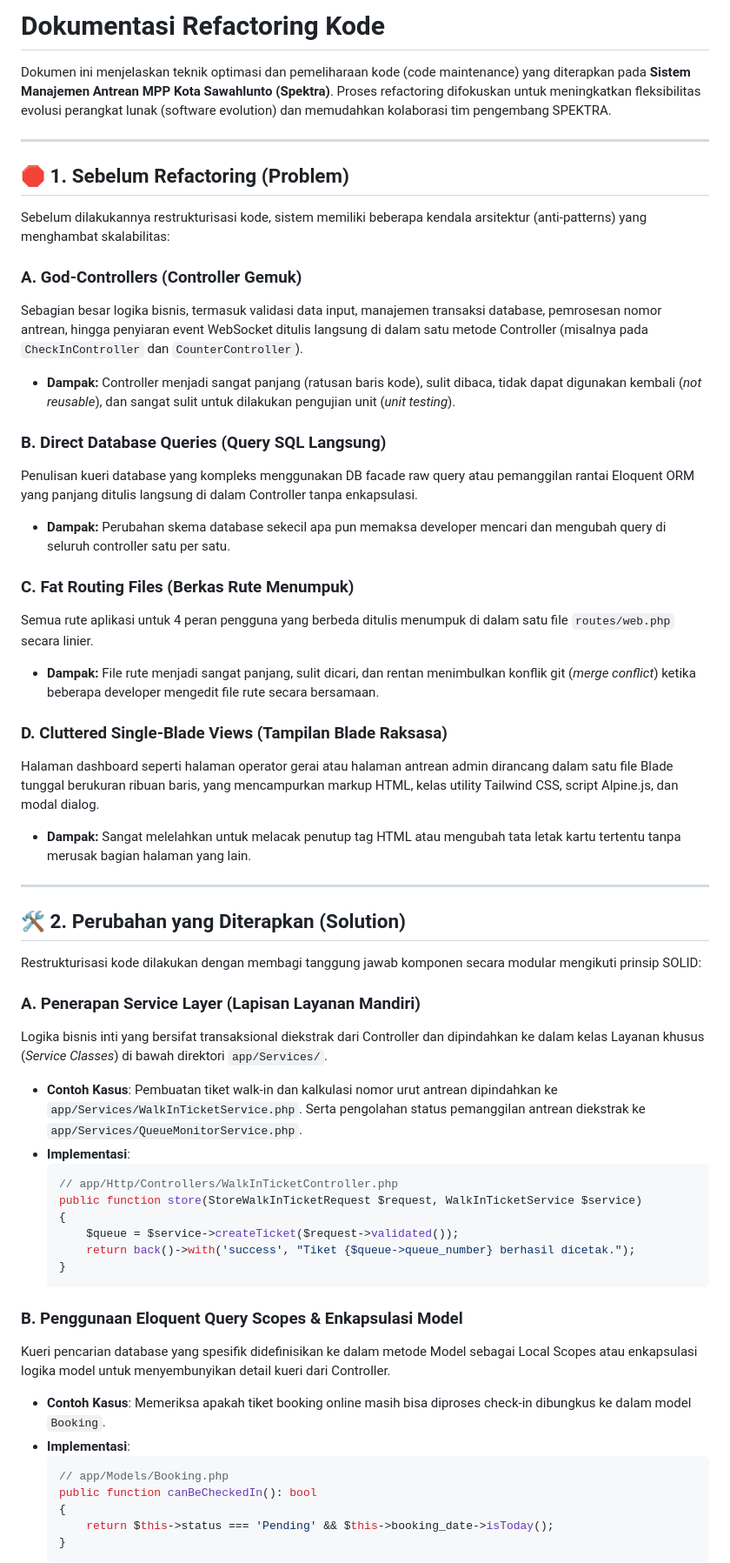
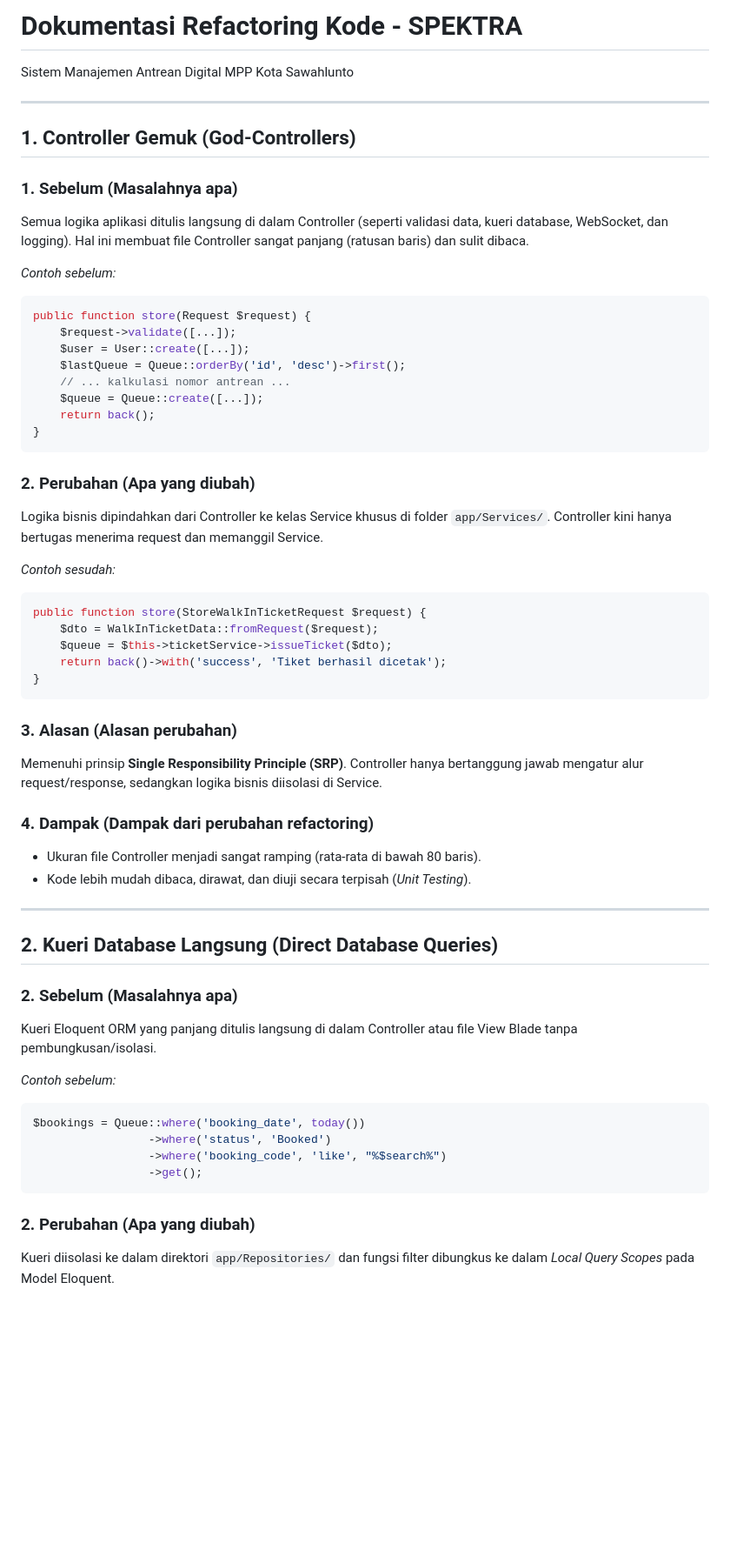
Before and after one commit to zakyrmh/pbl-spektra, a Markdown page: docs/refactoring.md, the part around one of its changes. Shown at 87% size. GitHub-like rendering; blank space fills up the shorter version.

Commit message:
docs: add code refactoring documentation

````diff
--- a/docs/refactoring.md
+++ b/docs/refactoring.md
@@ -1,57 +1,59 @@
-# Dokumentasi Refactoring Kode
-
-Dokumen ini menjelaskan teknik optimasi dan pemeliharaan kode (code maintenance) yang diterapkan pada **Sistem Manajemen Antrean MPP Kota Sawahlunto (Spektra)**. Proses refactoring difokuskan untuk meningkatkan fleksibilitas evolusi perangkat lunak (software evolution) dan memudahkan kolaborasi tim pengembang SPEKTRA.
+# Dokumentasi Refactoring Kode - SPEKTRA
+Sistem Manajemen Antrean Digital MPP Kota Sawahlunto
 
 ---
 
-## 🛑 1. Sebelum Refactoring (Problem)
+## 1. Controller Gemuk (God-Controllers)
 
-Sebelum dilakukannya restrukturisasi kode, sistem memiliki beberapa kendala arsitektur (anti-patterns) yang menghambat skalabilitas:
+### 1. Sebelum (Masalahnya apa)
+Semua logika aplikasi ditulis langsung di dalam Controller (seperti validasi data, kueri database, WebSocket, dan logging). Hal ini membuat file Controller sangat panjang (ratusan baris) dan sulit dibaca.
 
-### A. God-Controllers (Controller Gemuk)
-Sebagian besar logika bisnis, termasuk validasi data input, manajemen transaksi database, pemrosesan nomor antrean, hingga penyiaran event WebSocket ditulis langsung di dalam satu metode Controller (misalnya pada `CheckInController` dan `CounterController`).
-- **Dampak:** Controller menjadi sangat panjang (ratusan baris kode), sulit dibaca, tidak dapat digunakan kembali (*not reusable*), dan sangat sulit untuk dilakukan pengujian unit (*unit testing*).
+*Contoh sebelum:*
+```php
+public function store(Request $request) {
+    $request->validate([...]);
+    $user = User::create([...]);
+    $lastQueue = Queue::orderBy('id', 'desc')->first();
+    // ... kalkulasi nomor antrean ...
+    $queue = Queue::create([...]);
+    return back();
+}
+```
 
-### B. Direct Database Queries (Query SQL Langsung)
-Penulisan kueri database yang kompleks menggunakan DB facade raw query atau pemanggilan rantai Eloquent ORM yang panjang ditulis langsung di dalam Controller tanpa enkapsulasi.
-- **Dampak:** Perubahan skema database sekecil apa pun memaksa developer mencari dan mengubah query di seluruh controller satu per satu.
+### 2. Perubahan (Apa yang diubah)
+Logika bisnis dipindahkan dari Controller ke kelas Service khusus di folder `app/Services/`. Controller kini hanya bertugas menerima request dan memanggil Service.
 
-### C. Fat Routing Files (Berkas Rute Menumpuk)
-Semua rute aplikasi untuk 4 peran pengguna yang berbeda ditulis menumpuk di dalam satu file `routes/web.php` secara linier.
-- **Dampak:** File rute menjadi sangat panjang, sulit dicari, dan rentan menimbulkan konflik git (*merge conflict*) ketika beberapa developer mengedit file rute secara bersamaan.
+*Contoh sesudah:*
+```php
+public function store(StoreWalkInTicketRequest $request) {
+    $dto = WalkInTicketData::fromRequest($request);
+    $queue = $this->ticketService->issueTicket($dto);
+    return back()->with('success', 'Tiket berhasil dicetak');
+}
+```
 
-### D. Cluttered Single-Blade Views (Tampilan Blade Raksasa)
-Halaman dashboard seperti halaman operator gerai atau halaman antrean admin dirancang dalam satu file Blade tunggal berukuran ribuan baris, yang mencampurkan markup HTML, kelas utility Tailwind CSS, script Alpine.js, dan modal dialog.
-- **Dampak:** Sangat melelahkan untuk melacak penutup tag HTML atau mengubah tata letak kartu tertentu tanpa merusak bagian halaman yang lain.
+### 3. Alasan (Alasan perubahan)
+Memenuhi prinsip **Single Responsibility Principle (SRP)**. Controller hanya bertanggung jawab mengatur alur request/response, sedangkan logika bisnis diisolasi di Service.
+
+### 4. Dampak (Dampak dari perubahan refactoring)
+* Ukuran file Controller menjadi sangat ramping (rata-rata di bawah 80 baris).
+* Kode lebih mudah dibaca, dirawat, dan diuji secara terpisah (*Unit Testing*).
 
 ---
 
-## 🛠️ 2. Perubahan yang Diterapkan (Solution)
+## 2. Kueri Database Langsung (Direct Database Queries)
 
-Restrukturisasi kode dilakukan dengan membagi tanggung jawab komponen secara modular mengikuti prinsip SOLID:
+### 2. Sebelum (Masalahnya apa)
+Kueri Eloquent ORM yang panjang ditulis langsung di dalam Controller atau file View Blade tanpa pembungkusan/isolasi.
 
-### A. Penerapan Service Layer (Lapisan Layanan Mandiri)
-Logika bisnis inti yang bersifat transaksional diekstrak dari Controller dan dipindahkan ke dalam kelas Layanan khusus (*Service Classes*) di bawah direktori `app/Services/`.
-- **Contoh Kasus**: Pembuatan tiket walk-in dan kalkulasi nomor urut antrean dipindahkan ke `app/Services/WalkInTicketService.php`. Serta pengolahan status pemanggilan antrean diekstrak ke `app/Services/QueueMonitorService.php`.
-- **Implementasi**:
-  ```php
-  // app/Http/Controllers/WalkInTicketController.php
-  public function store(StoreWalkInTicketRequest $request, WalkInTicketService $service)
-  {
-      $queue = $service->createTicket($request->validated());
-      return back()->with('success', "Tiket {$queue->queue_number} berhasil dicetak.");
-  }
-  ```
+*Contoh sebelum:*
+```php
+$bookings = Queue::where('booking_date', today())
+                 ->where('status', 'Booked')
+                 ->where('booking_code', 'like', "%$search%")
+                 ->get();
+```
 
-### B. Penggunaan Eloquent Query Scopes & Enkapsulasi Model
-Kueri pencarian database yang spesifik didefinisikan ke dalam metode Model sebagai Local Scopes atau enkapsulasi logika model untuk menyembunyikan detail kueri dari Controller.
-- **Contoh Kasus**: Memeriksa apakah tiket booking online masih bisa diproses check-in dibungkus ke dalam model `Booking`.
-- **Implementasi**:
-  ```php
-  // app/Models/Booking.php
-  public function canBeCheckedIn(): bool
-  {
-      return $this->status === 'Pending' && $this->booking_date->isToday();
-  }
-  ```
+### 2. Perubahan (Apa yang diubah)
+Kueri diisolasi ke dalam direktori `app/Repositories/` dan fungsi filter dibungkus ke dalam *Local Query Scopes* pada Model Eloquent.
 
````
Also changed, not shown: other parts of docs/refactoring.md (+69 -23 lines).
